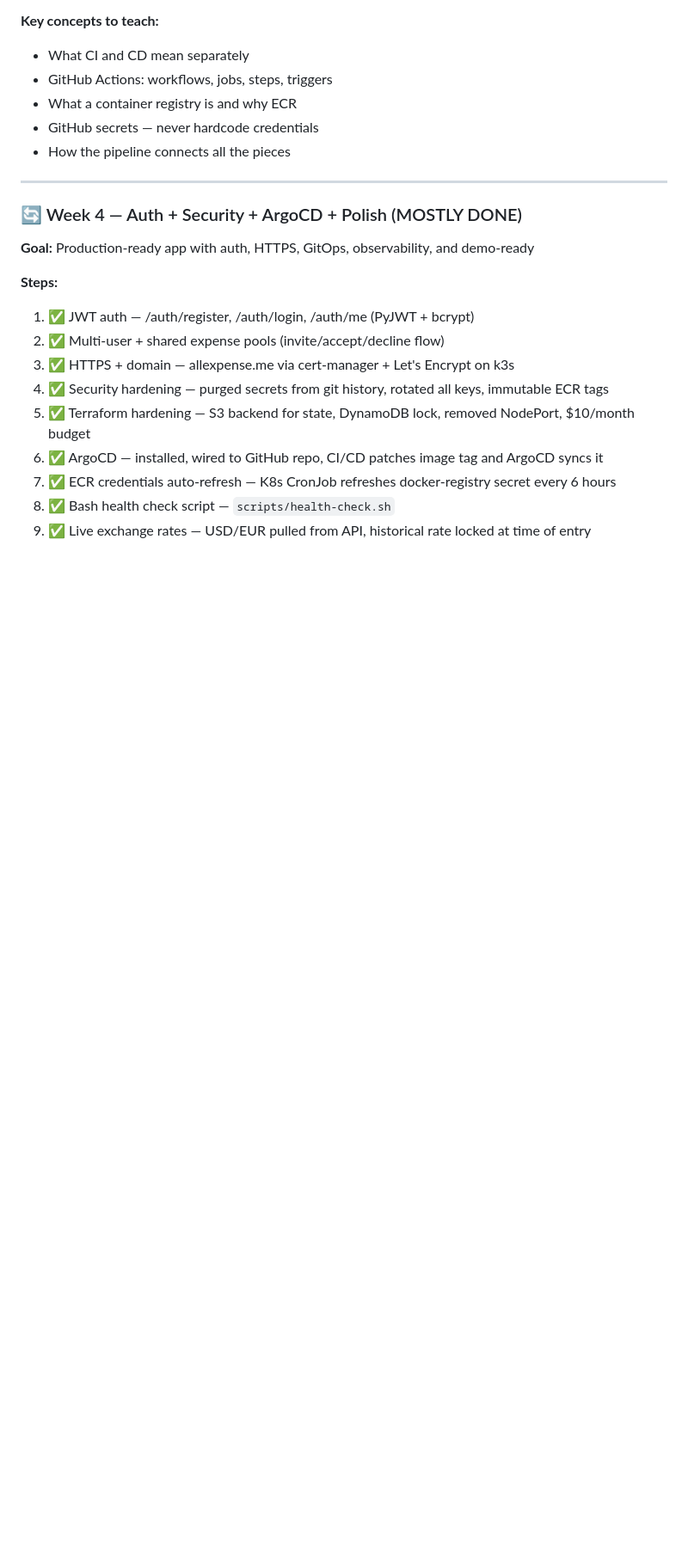
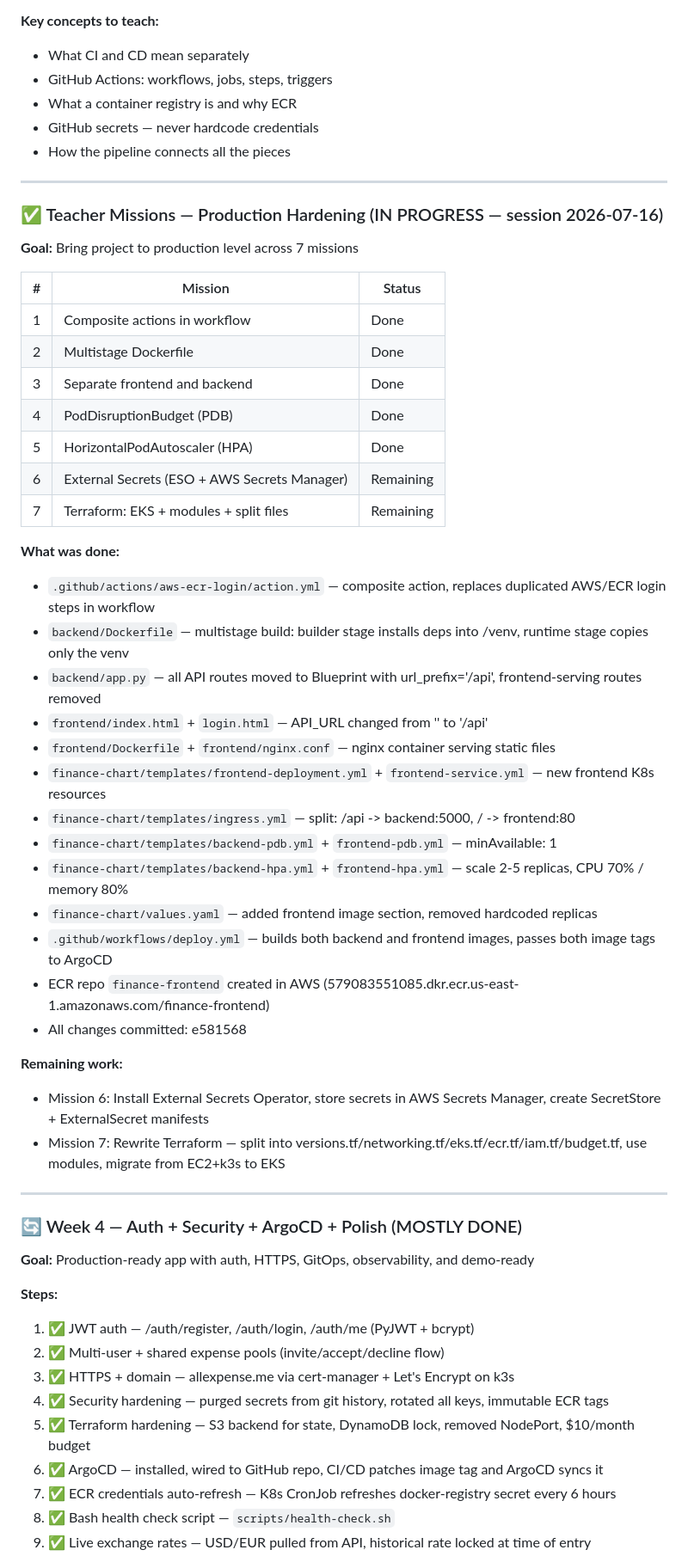
Before and after one commit to idofurman/finance-dashboard, a Markdown page: CLAUDE.md, the part around the change. Shown at 86% size. Rendered like a GitHub page; blank space fills up the shorter version.

Commit message:
docs: update CLAUDE.md with teacher missions progress

```diff
--- a/CLAUDE.md
+++ b/CLAUDE.md
@@ -175,6 +175,41 @@ A real family expense tracking app that Ido and his parents will actually use da
 
 ---
 
+### ✅ Teacher Missions — Production Hardening (IN PROGRESS — session 2026-07-16)
+
+**Goal:** Bring project to production level across 7 missions
+
+| # | Mission | Status |
+|---|---|---|
+| 1 | Composite actions in workflow | Done |
+| 2 | Multistage Dockerfile | Done |
+| 3 | Separate frontend and backend | Done |
+| 4 | PodDisruptionBudget (PDB) | Done |
+| 5 | HorizontalPodAutoscaler (HPA) | Done |
+| 6 | External Secrets (ESO + AWS Secrets Manager) | Remaining |
+| 7 | Terraform: EKS + modules + split files | Remaining |
+
+**What was done:**
+- `.github/actions/aws-ecr-login/action.yml` — composite action, replaces duplicated AWS/ECR login steps in workflow
+- `backend/Dockerfile` — multistage build: builder stage installs deps into /venv, runtime stage copies only the venv
+- `backend/app.py` — all API routes moved to Blueprint with url_prefix='/api', frontend-serving routes removed
+- `frontend/index.html` + `login.html` — API_URL changed from '' to '/api'
+- `frontend/Dockerfile` + `frontend/nginx.conf` — nginx container serving static files
+- `finance-chart/templates/frontend-deployment.yml` + `frontend-service.yml` — new frontend K8s resources
+- `finance-chart/templates/ingress.yml` — split: /api -> backend:5000, / -> frontend:80
+- `finance-chart/templates/backend-pdb.yml` + `frontend-pdb.yml` — minAvailable: 1
+- `finance-chart/templates/backend-hpa.yml` + `frontend-hpa.yml` — scale 2-5 replicas, CPU 70% / memory 80%
+- `finance-chart/values.yaml` — added frontend image section, removed hardcoded replicas
+- `.github/workflows/deploy.yml` — builds both backend and frontend images, passes both image tags to ArgoCD
+- ECR repo `finance-frontend` created in AWS (579083551085.dkr.ecr.us-east-1.amazonaws.com/finance-frontend)
+- All changes committed: e581568
+
+**Remaining work:**
+- Mission 6: Install External Secrets Operator, store secrets in AWS Secrets Manager, create SecretStore + ExternalSecret manifests
+- Mission 7: Rewrite Terraform — split into versions.tf/networking.tf/eks.tf/ecr.tf/iam.tf/budget.tf, use modules, migrate from EC2+k3s to EKS
+
+---
+
 ### 🔄 Week 4 — Auth + Security + ArgoCD + Polish (MOSTLY DONE)
 
 **Goal:** Production-ready app with auth, HTTPS, GitOps, observability, and demo-ready
```
